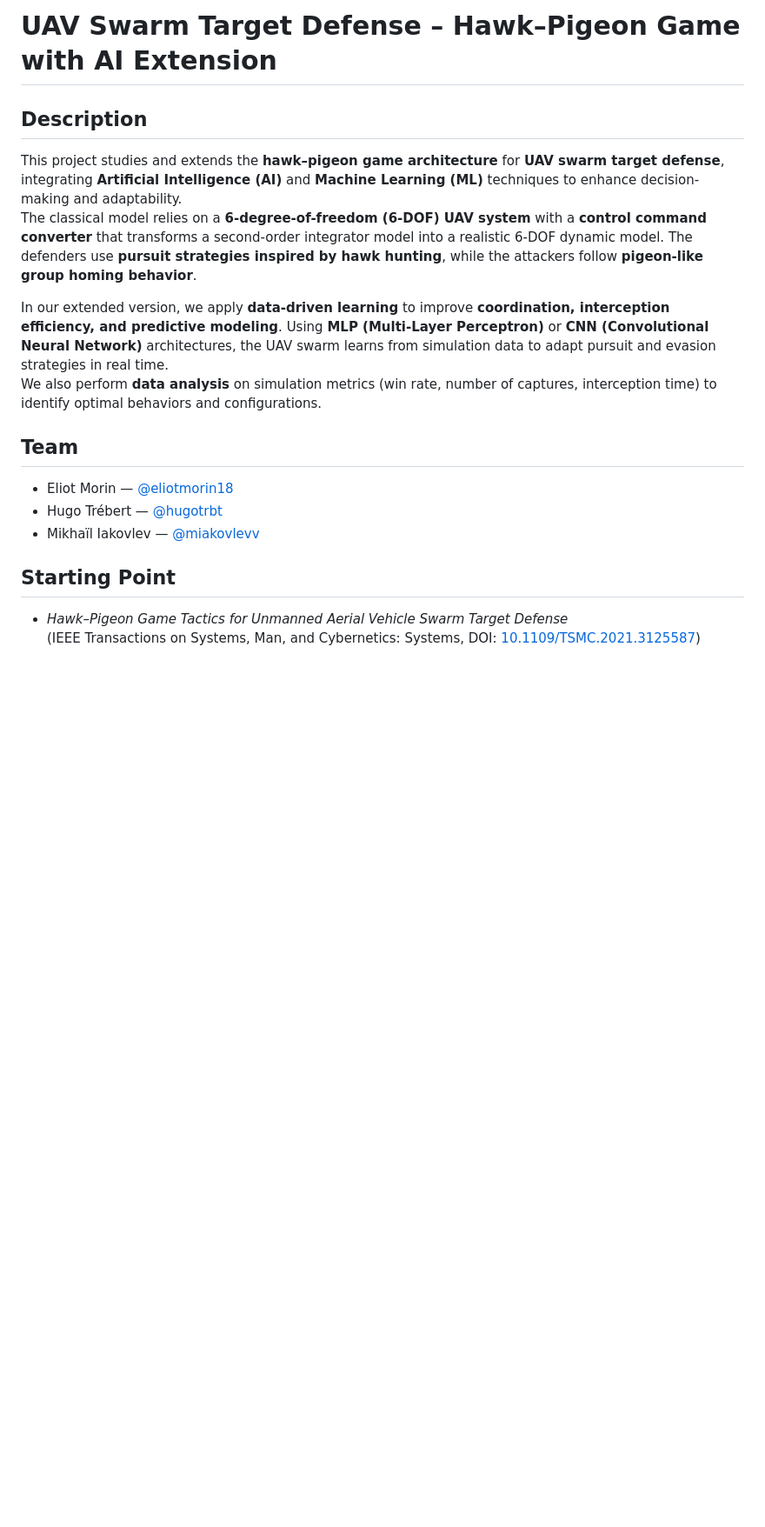
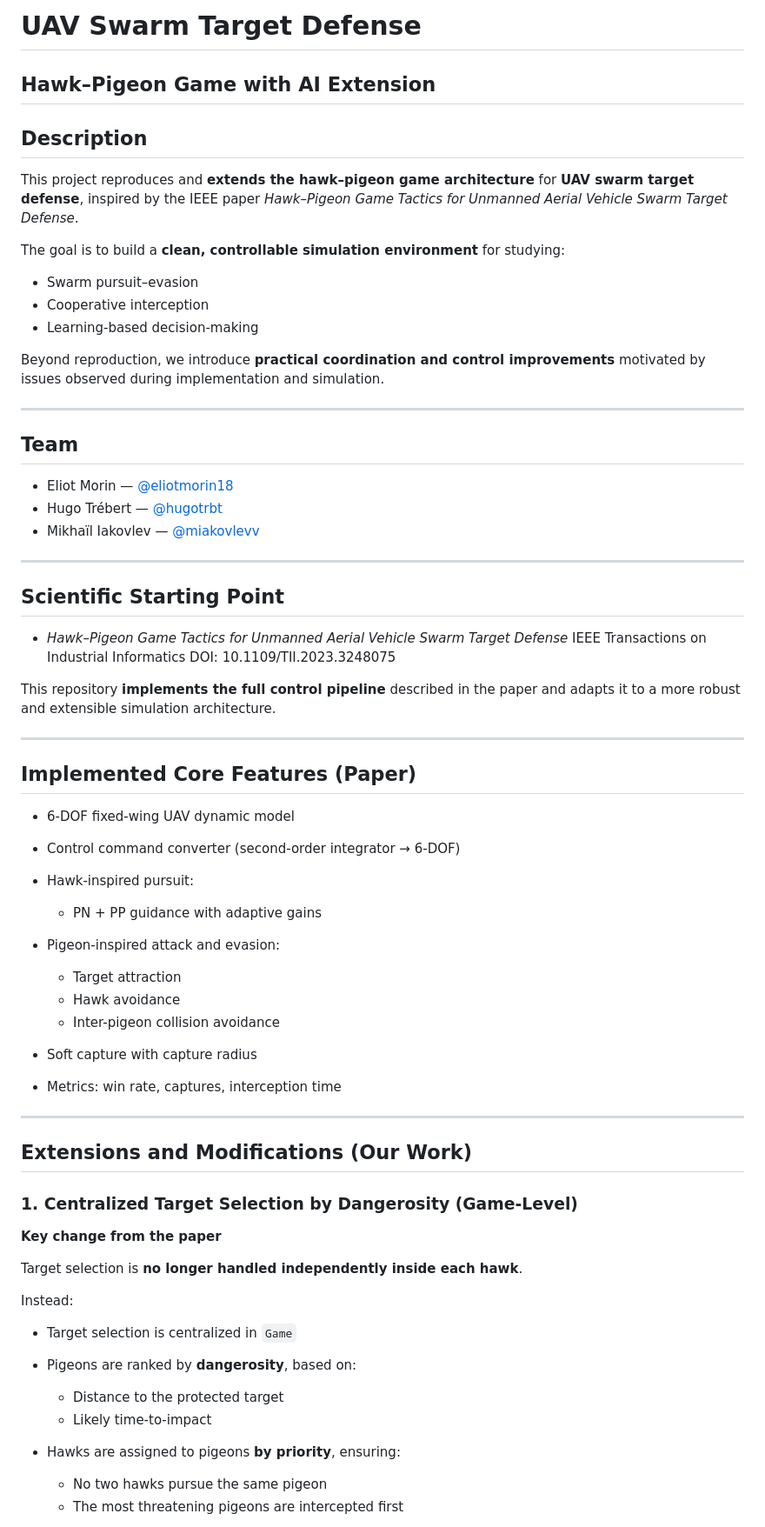
Before and after one commit to eliotmorin18/uav-hawk-pigeon-swarm-defense, a Markdown page: README.md, the part around one of its changes. Shown at 87% size. GitHub-like rendering; blank space fills up the shorter version.

```diff
--- a/README.md
+++ b/README.md
@@ -1,12 +1,20 @@
-# UAV Swarm Target Defense – Hawk–Pigeon Game with AI Extension
+# UAV Swarm Target Defense
+
+## Hawk–Pigeon Game with AI Extension
 
 ## Description
 
-This project studies and extends the **hawk–pigeon game architecture** for **UAV swarm target defense**, integrating **Artificial Intelligence (AI)** and **Machine Learning (ML)** techniques to enhance decision-making and adaptability.
-The classical model relies on a **6-degree-of-freedom (6-DOF) UAV system** with a **control command converter** that transforms a second-order integrator model into a realistic 6-DOF dynamic model. The defenders use **pursuit strategies inspired by hawk hunting**, while the attackers follow **pigeon-like group homing behavior**.
+This project reproduces and **extends the hawk–pigeon game architecture** for **UAV swarm target defense**, inspired by the IEEE paper _Hawk–Pigeon Game Tactics for Unmanned Aerial Vehicle Swarm Target Defense_.
 
-In our extended version, we apply **data-driven learning** to improve **coordination, interception efficiency, and predictive modeling**. Using **MLP (Multi-Layer Perceptron)** or **CNN (Convolutional Neural Network)** architectures, the UAV swarm learns from simulation data to adapt pursuit and evasion strategies in real time.
-We also perform **data analysis** on simulation metrics (win rate, number of captures, interception time) to identify optimal behaviors and configurations.
+The goal is to build a **clean, controllable simulation environment** for studying:
+
+- Swarm pursuit–evasion
+- Cooperative interception
+- Learning-based decision-making
+
+Beyond reproduction, we introduce **practical coordination and control improvements** motivated by issues observed during implementation and simulation.
+
+---
 
 ## Team
 
@@ -14,7 +22,55 @@ We also perform **data analysis** on simulation metrics (win rate, number of cap
 - Hugo Trébert — [@hugotrbt](https://github.com/hugotrbt)
 - Mikhaïl Iakovlev — [@miakovlevv](https://github.com/miakovlevv)
 
-## Starting Point
+---
+
+## Scientific Starting Point
 
 - _Hawk–Pigeon Game Tactics for Unmanned Aerial Vehicle Swarm Target Defense_
-  (IEEE Transactions on Systems, Man, and Cybernetics: Systems, DOI: [10.1109/TSMC.2021.3125587](https://doi.org/10.1109/TSMC.2021.3125587))
+  IEEE Transactions on Industrial Informatics
+  DOI: 10.1109/TII.2023.3248075
+
+This repository **implements the full control pipeline** described in the paper and adapts it to a more robust and extensible simulation architecture.
+
+---
+
+## Implemented Core Features (Paper)
+
+- 6-DOF fixed-wing UAV dynamic model
+- Control command converter (second-order integrator → 6-DOF)
+- Hawk-inspired pursuit:
+
+  - PN + PP guidance with adaptive gains
+
+- Pigeon-inspired attack and evasion:
+
+  - Target attraction
+  - Hawk avoidance
+  - Inter-pigeon collision avoidance
+
+- Soft capture with capture radius
+- Metrics: win rate, captures, interception time
+
+---
+
+## Extensions and Modifications (Our Work)
+
+### 1. Centralized Target Selection by Dangerosity (Game-Level)
+
+**Key change from the paper**
+
+Target selection is **no longer handled independently inside each hawk**.
+
+Instead:
+
+- Target selection is centralized in `Game`
+- Pigeons are ranked by **dangerosity**, based on:
+
+  - Distance to the protected target
+  - Likely time-to-impact
+
+- Hawks are assigned to pigeons **by priority**, ensuring:
+
+  - No two hawks pursue the same pigeon
+  - The most threatening pigeons are intercepted first
+
```
Also changed, not shown: other parts of README.md (+73 -20 lines).
